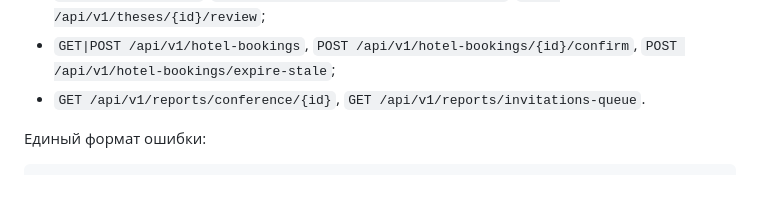
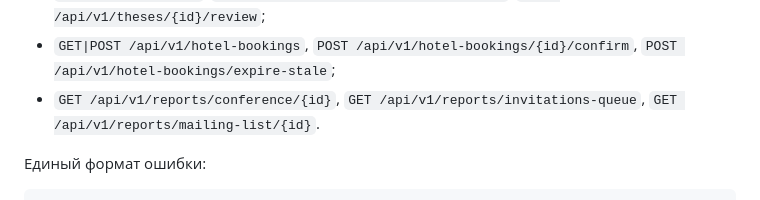
Before and after one commit to Galaxy-1337/PopiKazaryan_DevOps_2026, a Markdown page: README.md, the part around the change. GitHub-like rendering.

Commit message:
docs(reports): описать отчёт списка рассылки по организациям

```diff
--- a/README.md
+++ b/README.md
@@ -220,7 +220,8 @@ DATABASE_URL=postgresql+psycopg2://conference:conference@127.0.0.1:5432/conferen
 - `GET /api/v1/theses`, `POST /api/v1/applications/{id}/theses`, `POST /api/v1/theses/{id}/review`;
 - `GET|POST /api/v1/hotel-bookings`, `POST /api/v1/hotel-bookings/{id}/confirm`,
   `POST /api/v1/hotel-bookings/expire-stale`;
-- `GET /api/v1/reports/conference/{id}`, `GET /api/v1/reports/invitations-queue`.
+- `GET /api/v1/reports/conference/{id}`, `GET /api/v1/reports/invitations-queue`,
+  `GET /api/v1/reports/mailing-list/{id}`.
 
 Единый формат ошибки:
 
```
Also changed, not shown: docs/API.md (+34 -1 lines).
